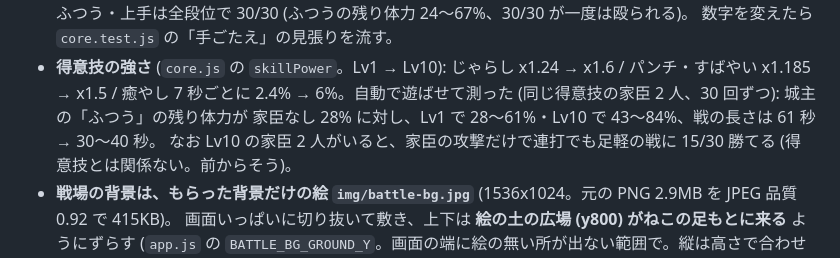
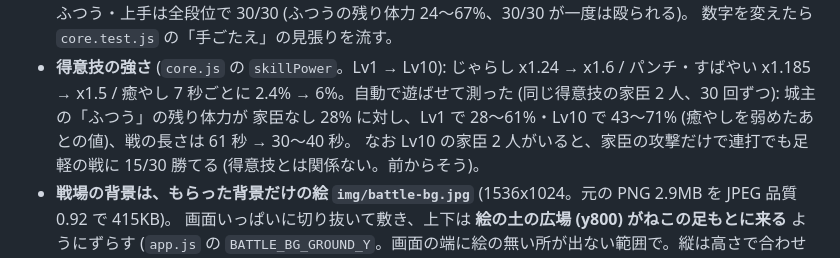
Before and after one commit to kakugawari/nekojo, a Markdown page: CLAUDE.md, the part around the change. GitHub-like rendering.

Commit message:
CLAUDE.md: 得意技の実測値を、癒やし猫を弱めたあとの値に直す (Lv10 城主の残り体力 43〜84% → 43〜71%)
84% は弱める前の値だった

Co-Authored-By: Claude Opus 5.5 <noreply@anthropic.com>
Claude-Session: https://claude.ai/code/session_0161zP2h1voBiWXqNrkVo9vY

```diff
--- a/CLAUDE.md
+++ b/CLAUDE.md
@@ -114,7 +114,7 @@ tools/extract-buildings.js 施設の切り出し。にじみを透明度で落
   数字を変えたら `core.test.js` の「手ごたえ」の見張りを流す。
 - **得意技の強さ** (`core.js` の `skillPower`。Lv1 → Lv10): じゃらし x1.24 → x1.6 / パンチ・すばやい x1.185 → x1.5 /
   癒やし 7 秒ごとに 2.4% → 6%。自動で遊ばせて測った (同じ得意技の家臣 2 人、30 回ずつ):
-  城主の「ふつう」の残り体力が 家臣なし 28% に対し、Lv1 で 28〜61%・Lv10 で 43〜84%、戦の長さは 61 秒 → 30〜40 秒。
+  城主の「ふつう」の残り体力が 家臣なし 28% に対し、Lv1 で 28〜61%・Lv10 で 43〜71% (癒やしを弱めたあとの値)、戦の長さは 61 秒 → 30〜40 秒。
   なお Lv10 の家臣 2 人がいると、家臣の攻撃だけで連打でも足軽の戦に 15/30 勝てる (得意技とは関係ない。前からそう)。
 - **戦場の背景は、もらった背景だけの絵 `img/battle-bg.jpg`** (1536x1024。元の PNG 2.9MB を JPEG 品質0.92 で 415KB)。
   画面いっぱいに切り抜いて敷き、上下は **絵の土の広場 (y800) がねこの足もとに来る** ようにずらす
```
